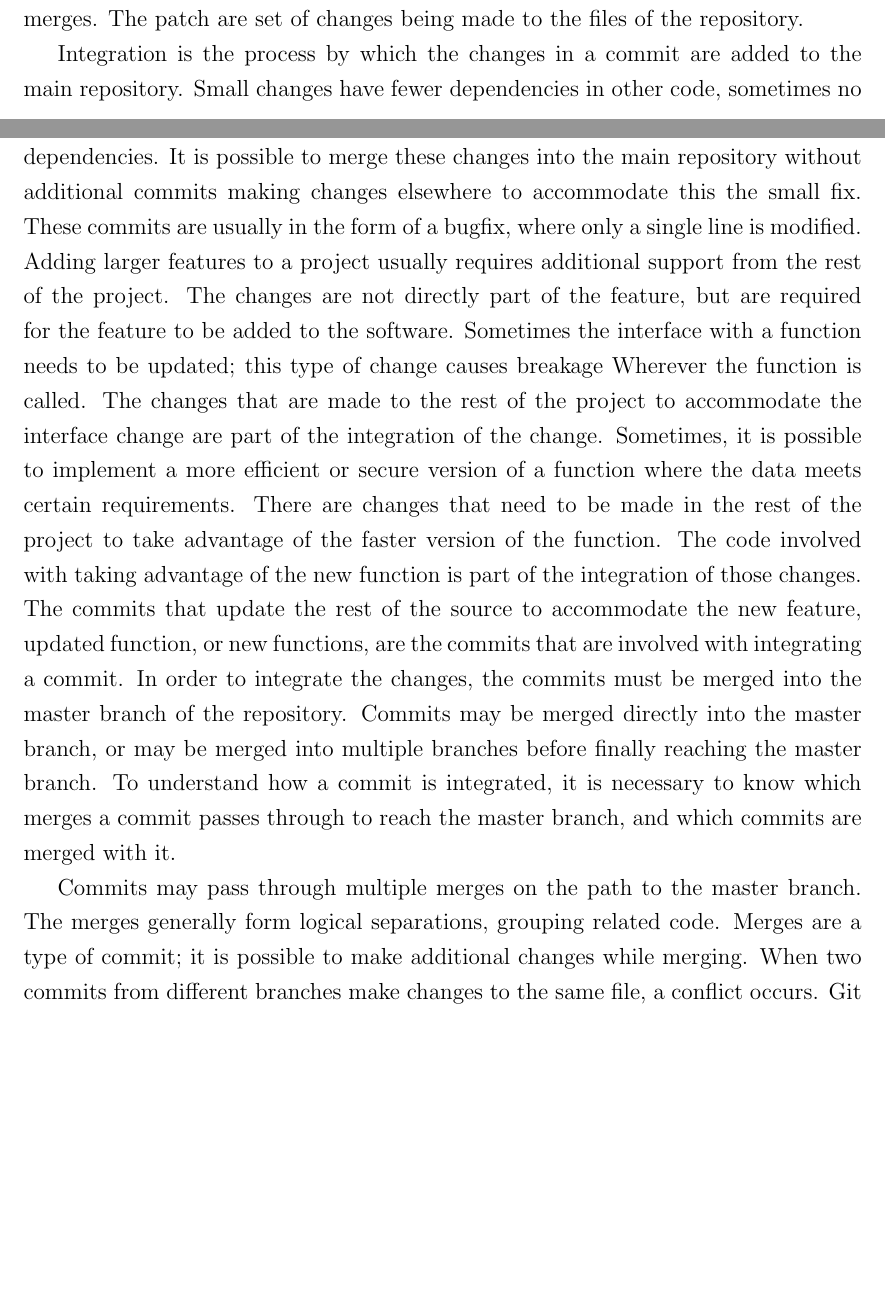
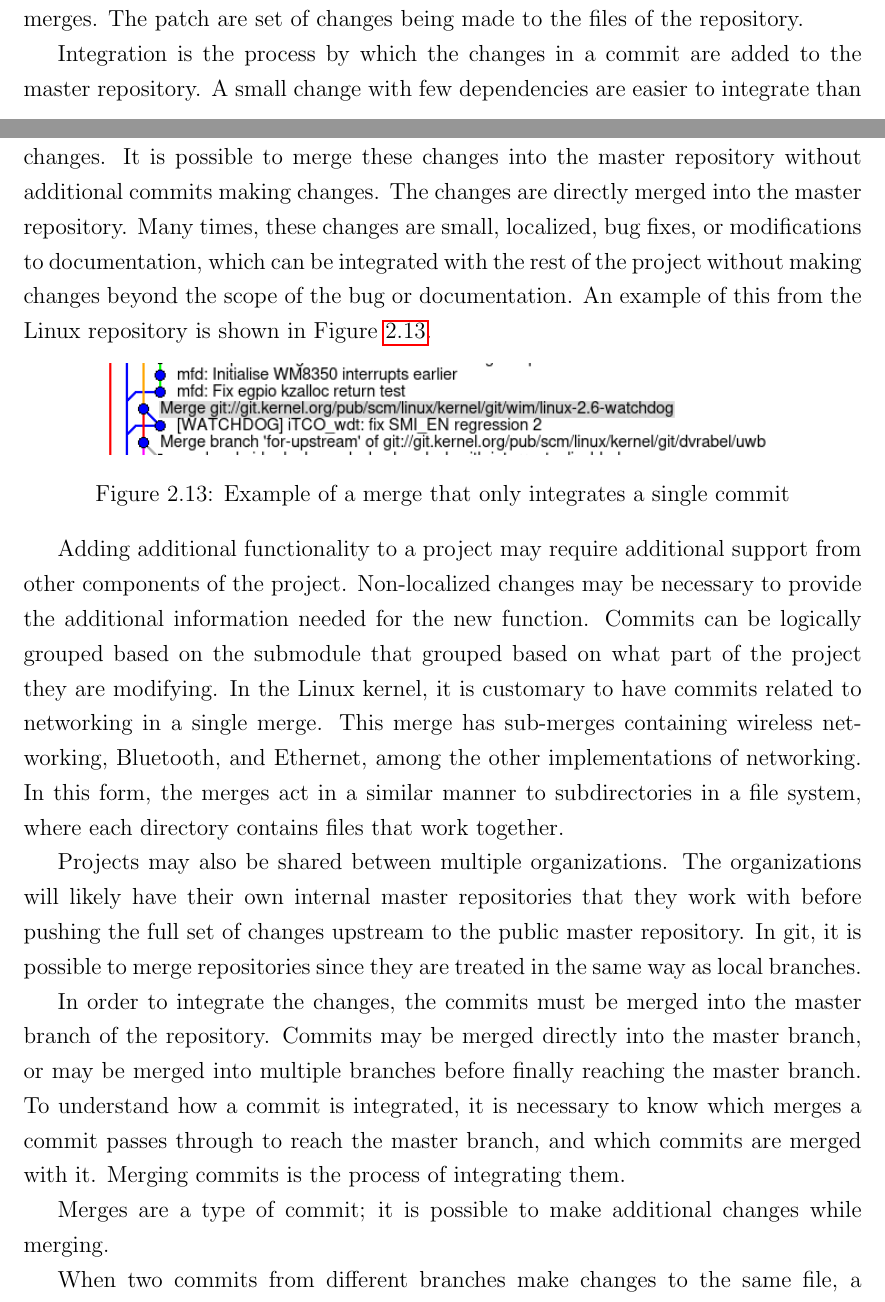
Before and after one commit to etcwilde/Thesis, a LaTeX thesis (thesis/thesis.tex, which reads thesis/chapters/Background.tex): two parts of pages 27 and 29 of 109 before the commit and two parts of pages 27 and 29 of 107 after it, joined at a grey line, cut so that both start at the same text, the shorter picture padded with empty space. Compiled offline with pdfLaTeX.

Commit message:
Editing git merge/commit description background

```diff
--- a/thesis/chapters/Background.tex
+++ b/thesis/chapters/Background.tex
@@ -378,35 +378,57 @@ The patch are set of changes being made to the files of the repository.
 
 % Integration;
 Integration is the process by which the changes in a commit are added to
-the main repository. Small changes have fewer dependencies in other
-code, sometimes no dependencies. It is possible to merge these changes
-into the main repository without additional commits making changes
-elsewhere to accommodate this the small fix. These commits are usually
-in the form of a bugfix, where only a single line is modified. Adding
-larger features to a project usually requires additional support from
-the rest of the project. The changes are not directly part of the
-feature, but are required for the feature to be added to the software.
-Sometimes the interface with a function needs to be updated; this type
-of change causes breakage Wherever the function is called. The changes
-that are made to the rest of the project to accommodate the interface
-change are part of the integration of the change. Sometimes, it is
-possible to implement a more efficient or secure version of a function
-where the data meets certain requirements. There are changes that need
-to be made in the rest of the project to take advantage of the faster
-version of the function. The code involved with taking advantage of the
-new function is part of the integration of those changes. The commits
-that update the rest of the source to accommodate the new feature,
-updated function, or new functions, are the commits that are involved
-with integrating a commit. In order to integrate the changes, the
-commits must be merged into the master branch of the repository. Commits
-may be merged directly into the master branch, or may be merged into
-multiple branches before finally reaching the master branch. To
-understand how a commit is integrated, it is necessary to know which
+the master repository.
+A small change with few dependencies are easier to integrate than
+changes.
+It is possible to merge these changes into the master repository
+without additional commits making changes.
+The changes are directly merged into the master repository.
+Many times, these changes are small, localized, bug fixes, or modifications to
+documentation, which can be integrated with the rest of the project
+without making changes beyond the scope of the bug or documentation.
+An example of this from the Linux repository is shown in
+Figure~\ref{fig:single_commit_merge}.
+
+\begin{figure}[htpb]
+  \centering
+  \includegraphics[width=0.8\linewidth]{Figures/background/single_commit.png}
+  \caption{Example of a merge that only integrates a single commit}
+  \label{fig:single_commit_merge}
+\end{figure}
+
+
+Adding additional functionality to a project may require additional
+support from other components of the project.
+Non-localized changes may be necessary to provide the additional
+information needed for the new function.
+Commits can be logically grouped based on the submodule that grouped
+based on what part of the project they are modifying.
+In the Linux kernel, it is customary to have commits related to
+networking in a single merge.
+This merge has sub-merges containing wireless networking, Bluetooth,
+and Ethernet, among the other implementations of networking.
+In this form, the merges act in a similar manner to subdirectories in a
+file system, where each directory contains files that work together.
+
+Projects may also be shared between multiple organizations.
+The organizations will likely have their own internal master
+repositories that they work with before pushing the full set of
+changes upstream to the public master repository.
+In git, it is possible to merge repositories since they are treated in
+the same way as local branches.
+
+In order to integrate the changes, the commits must be merged into the
+master branch of the repository.
+Commits may be merged directly into the master branch, or may be merged
+into multiple branches before finally reaching the master branch.
+To understand how a commit is integrated, it is necessary to know which
 merges a commit passes through to reach the master branch, and which
 commits are merged with it.
+Merging commits is the process of integrating them.
 
-Commits may pass through multiple merges on the path to the master
-branch. The merges generally form logical separations, grouping related
-code. Merges are a type of commit; it is possible to make additional
-changes while merging. When two commits from different branches make
-changes to the same file, a conflict occurs. Git is unable to determine
+Merges are a type of commit; it is possible to make additional
+changes while merging.
+
+When two commits from different branches make changes to the same file,
+a conflict occurs.
```
Also changed, not shown: thesis/Figures/background/single_commit.png (added), thesis/chapters/Background.tex (32 more changed lines).
